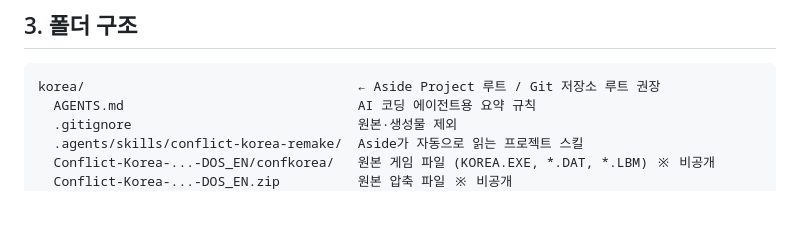
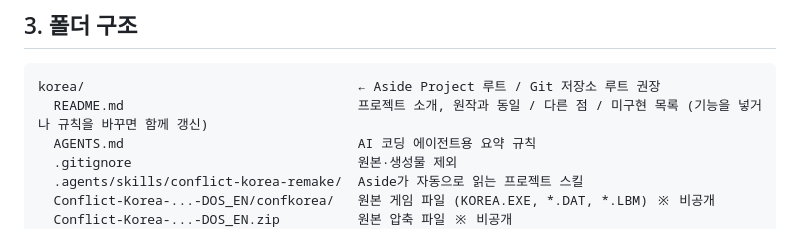
Before and after one commit to hwangsi/korea, a Markdown page: remake/docs/HANDOFF.md, the part around the change. GitHub-like rendering; blank space fills up the shorter version.

````diff
--- a/remake/docs/HANDOFF.md
+++ b/remake/docs/HANDOFF.md
@@ -120,6 +120,7 @@ SSI의 1992년 DOS 워게임 **Conflict: Korea – The First Year 1950-51** (디
 
 ```
 korea/                                   ← Aside Project 루트 / Git 저장소 루트 권장
+  README.md                              프로젝트 소개, 원작과 동일 / 다른 점 / 미구현 목록 (기능을 넣거나 규칙을 바꾸면 함께 갱신)
   AGENTS.md                              AI 코딩 에이전트용 요약 규칙
   .gitignore                             원본·생성물 제외
   .agents/skills/conflict-korea-remake/  Aside가 자동으로 읽는 프로젝트 스킬
````
Also changed, not shown: README.md (added, +181 -0 lines), remake/README.md (+17 -7 lines).
